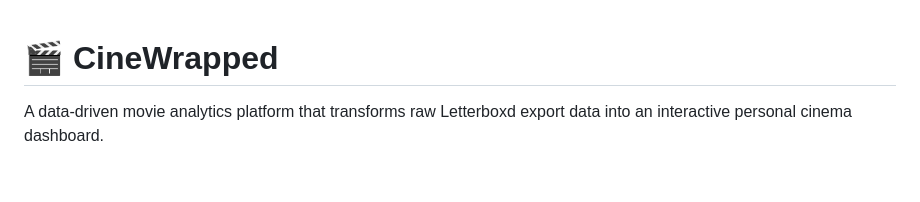
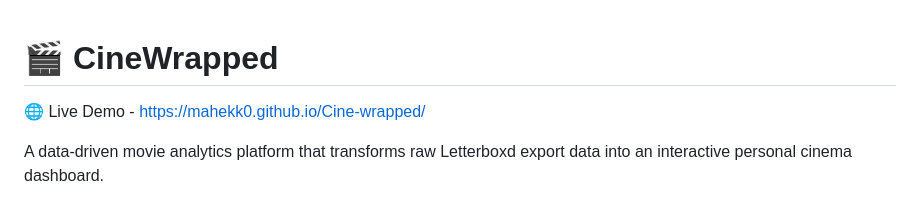
Before and after one commit to mahekk0/Cine-wrapped, a Markdown page: README.md, the part around the change. GitHub-like rendering; blank space fills up the shorter version.

Commit message:
Add live demo link to README
Added a link to the live demo of the CineWrapped project.

```diff
--- a/README.md
+++ b/README.md
@@ -1,4 +1,5 @@
 # 🎬 CineWrapped
+🌐 Live Demo - https://mahekk0.github.io/Cine-wrapped/
 
 A data-driven movie analytics platform that transforms raw Letterboxd export data into an interactive personal cinema dashboard.
 
```
